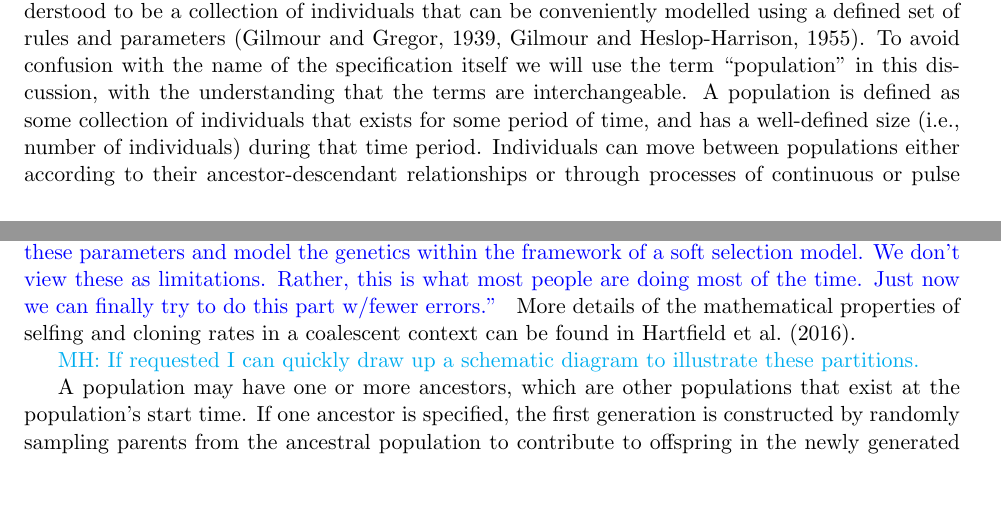
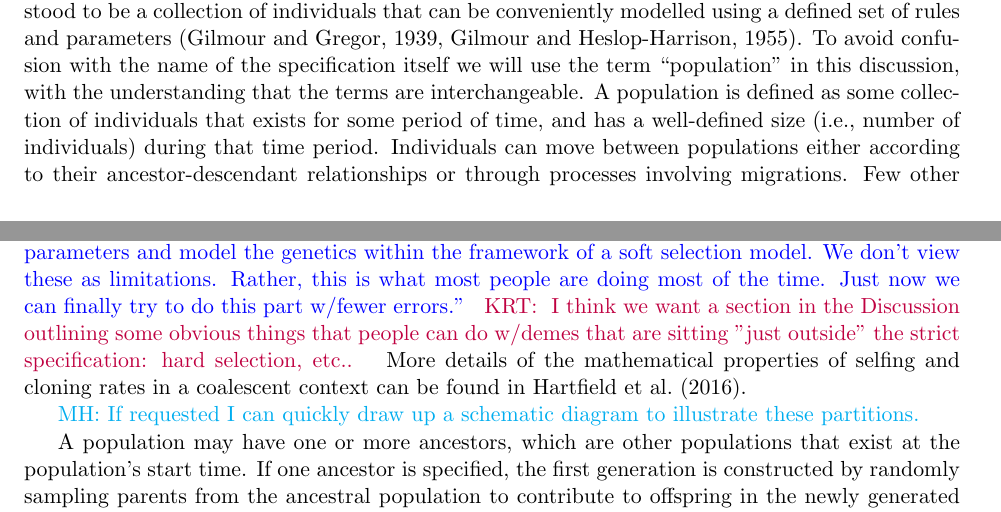
Before and after one commit to popsim-consortium/demes-paper, a LaTeX paper (paper.tex): two parts of pages 11 and 13 of 18, joined at a grey line, cut so that both start at the same text, the shorter picture padded with empty space. Compiled offline with pdfLaTeX; a missing bibliography style is replaced by a similar one.

Commit message:
changes from kevin's comments

```diff
--- a/paper.tex
+++ b/paper.tex
@@ -505,7 +505,7 @@ A population is defined as some collection of individuals that exists for
 some period of time, and has a well-defined size (i.e., number of individuals)
 during that time period. Individuals can move between populations
 either according to their ancestor-descendant relationships
-or through processes of continuous or pulse migrations.
+or through processes involving migrations.
 Few other properties of the populations are specified in the model:
 we are concerned primarily with defining the populations, their sizes, and the
 movement of individuals between those populations.
@@ -620,6 +620,11 @@ an epoch are not considered.
     We don't view these as limitations. Rather, this is what most people
     are doing most of the time.
     Just now we can finally try to do this part w/fewer errors.''
+}
+\krtcomment{
+    I think we want a section in the Discussion outlining some obvious things
+    that people can do w/demes that are sitting "just outside" the strict
+    specification: hard selection, etc..
 }
 More details of the mathematical properties of selfing and cloning rates
 in a coalescent context can be found in \citet{hartfield2016facsexcoal}.
```
Also changed, not shown: paper.tex (4 more changed lines).
